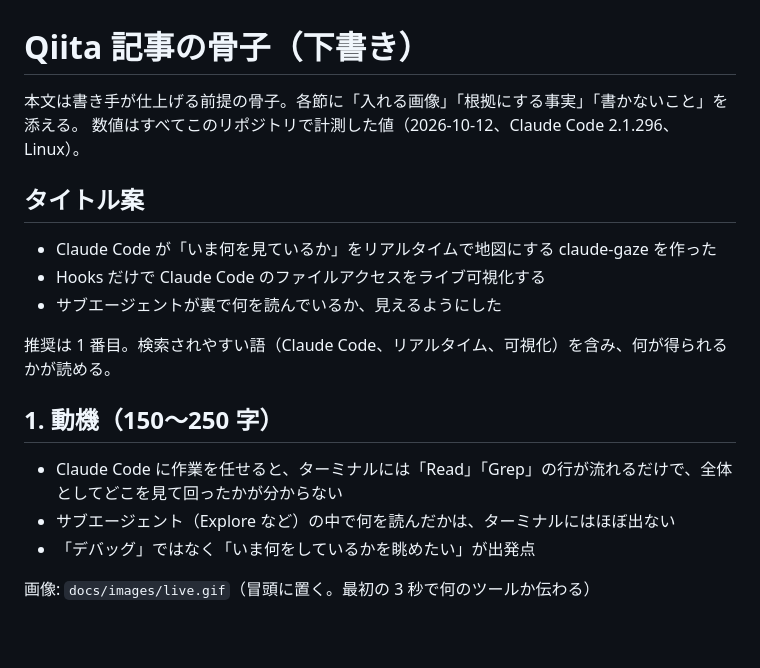
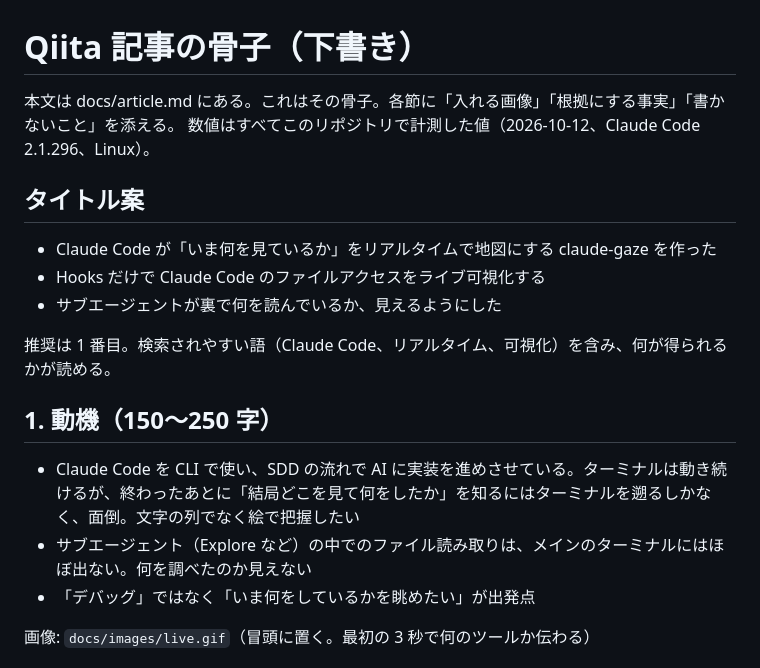
Before and after one commit to NeoSolleil/claude-gaze, a Markdown page: docs/article-draft.md, the part around the change. Rendered like a GitHub page; blank space fills up the shorter version.

Commit message:
docs: 記事骨子の動機を実体験に合わせ、本文の所在を追記
Co-Authored-By: Claude Fable 5.1 <noreply@anthropic.com>

```diff
--- a/docs/article-draft.md
+++ b/docs/article-draft.md
@@ -1,6 +1,6 @@
 # Qiita 記事の骨子（下書き）
 
-本文は書き手が仕上げる前提の骨子。各節に「入れる画像」「根拠にする事実」「書かないこと」を添える。
+本文は docs/article.md にある。これはその骨子。各節に「入れる画像」「根拠にする事実」「書かないこと」を添える。
 数値はすべてこのリポジトリで計測した値（2026-10-12、Claude Code 2.1.296、Linux）。
 
 ## タイトル案
@@ -13,8 +13,8 @@
 
 ## 1. 動機（150〜250 字）
 
-- Claude Code に作業を任せると、ターミナルには「Read」「Grep」の行が流れるだけで、全体としてどこを見て回ったかが分からない
-- サブエージェント（Explore など）の中で何を読んだかは、ターミナルにはほぼ出ない
+- Claude Code を CLI で使い、SDD の流れで AI に実装を進めさせている。ターミナルは動き続けるが、終わったあとに「結局どこを見て何をしたか」を知るにはターミナルを遡るしかなく、面倒。文字の列でなく絵で把握したい
+- サブエージェント（Explore など）の中でのファイル読み取りは、メインのターミナルにはほぼ出ない。何を調べたのか見えない
 - 「デバッグ」ではなく「いま何をしているかを眺めたい」が出発点
 
 画像: `docs/images/live.gif`（冒頭に置く。最初の 3 秒で何のツールか伝わる）
```
